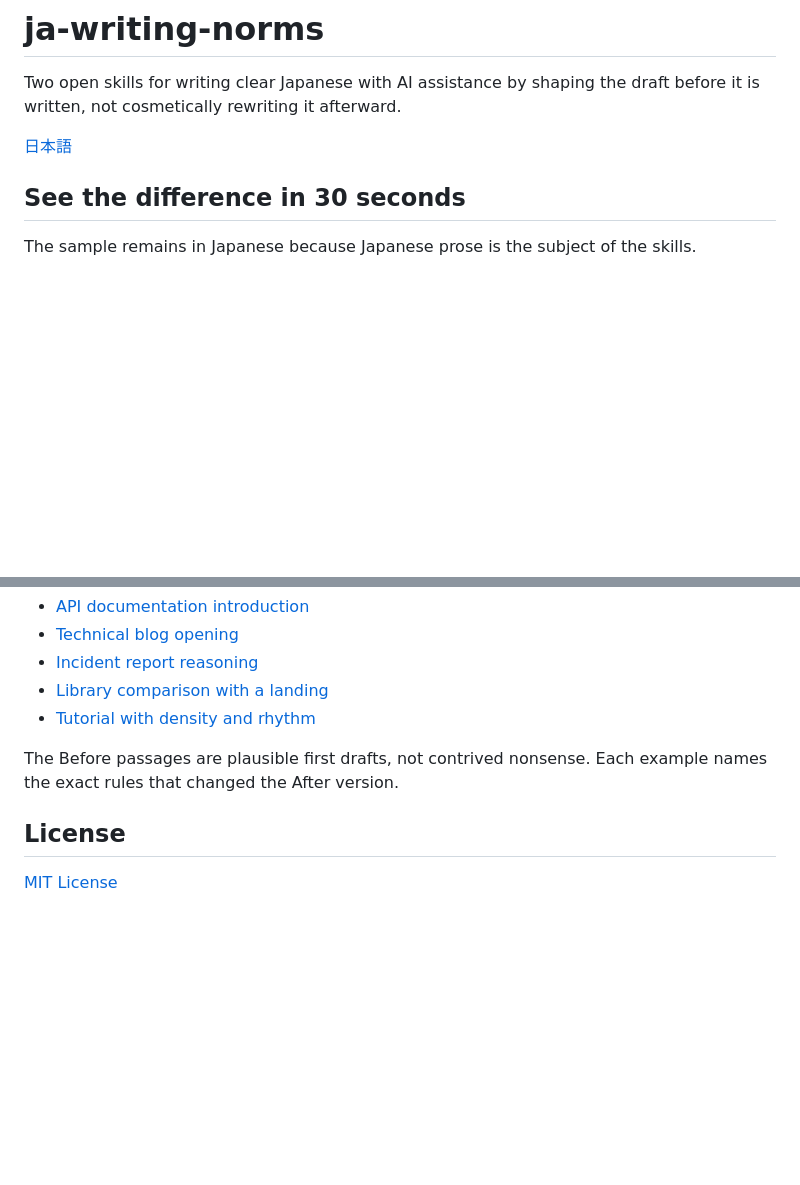
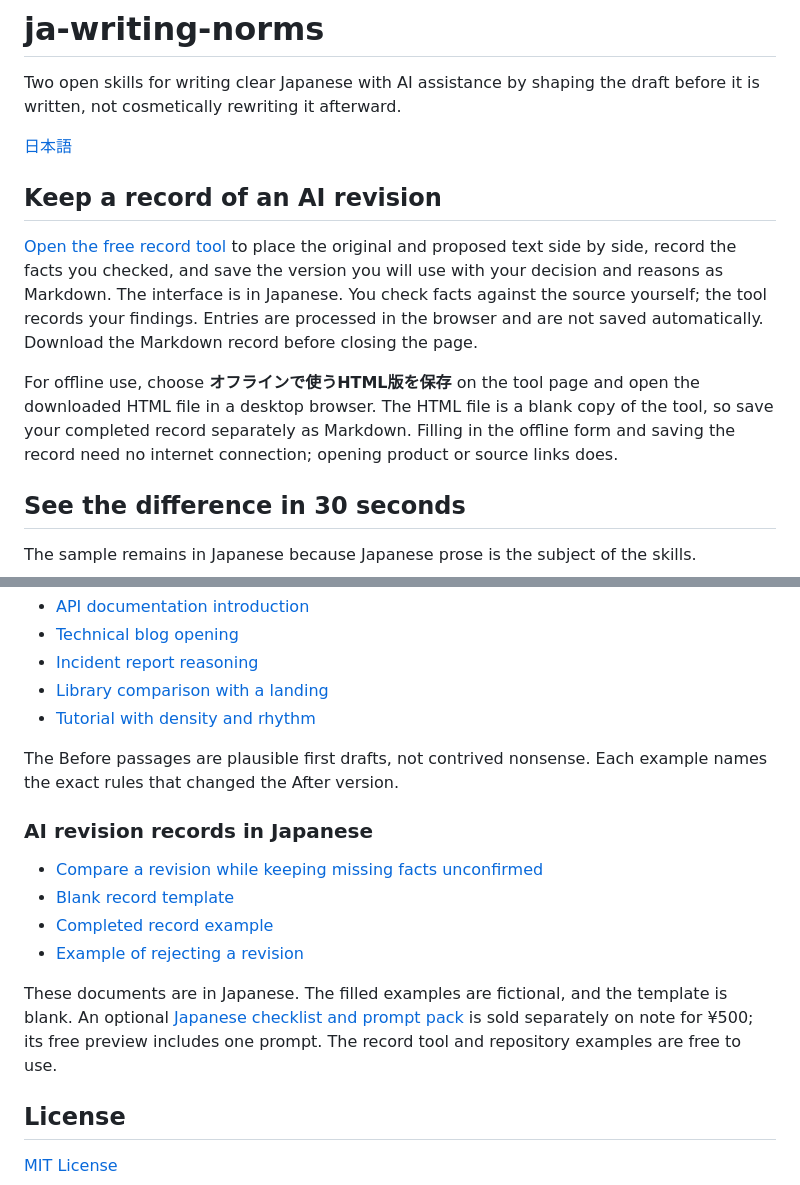
Before and after one commit to snowkiss13/ja-writing-norms, a Markdown page: README.en.md, 2 parts joined by grey strips. Drawn GitHub-style; blank space fills up the shorter version.

Commit message:
docs: expose revision records in English and correct example source scope (#11)

```diff
--- a/README.en.md
+++ b/README.en.md
@@ -3,6 +3,16 @@
 Two open skills for writing clear Japanese with AI assistance by shaping the draft before it is written, not cosmetically rewriting it afterward.
 
 [日本語](README.md)
+
+## Keep a record of an AI revision
+
+[Open the free record tool](https://snowkiss13.github.io/ja-writing-norms/adopted-version/) to place the original and proposed text side by side, record the facts you checked, and save the version you will use with your decision and reasons as Markdown.
+The interface is in Japanese. You check facts against the source yourself; the tool records your findings.
+Entries are processed in the browser and are not saved automatically. Download the Markdown record before closing the page.
+
+For offline use, choose **オフラインで使うHTML版を保存** on the tool page and open the downloaded HTML file in a desktop browser.
+The HTML file is a blank copy of the tool, so save your completed record separately as Markdown.
+Filling in the offline form and saving the record need no internet connection; opening product or source links does.
 
 ## See the difference in 30 seconds
 
@@ -117,6 +127,17 @@ When the input does not support a claim, they preserve uncertainty instead of ad
 The Before passages are plausible first drafts, not contrived nonsense.
 Each example names the exact rules that changed the After version.
 
+### AI revision records in Japanese
+
+- [Compare a revision while keeping missing facts unconfirmed](examples/06-ai-revision-adopted-version.md)
+- [Blank record template](examples/07-adopted-version-record-template.md)
+- [Completed record example](examples/08-adopted-version-record-example.md)
+- [Example of rejecting a revision](examples/09-adopted-version-rejection-example.md)
+
+These documents are in Japanese. The filled examples are fictional, and the template is blank.
+An optional [Japanese checklist and prompt pack](https://note.com/smartcareviz/n/naf463e2cc4cb) is sold separately on note for ¥500; its free preview includes one prompt.
+The record tool and repository examples are free to use.
+
 ## License
 
 [MIT License](LICENSE)
```
Also changed, not shown: examples/06-ai-revision-adopted-version.md (+24 -14 lines).
